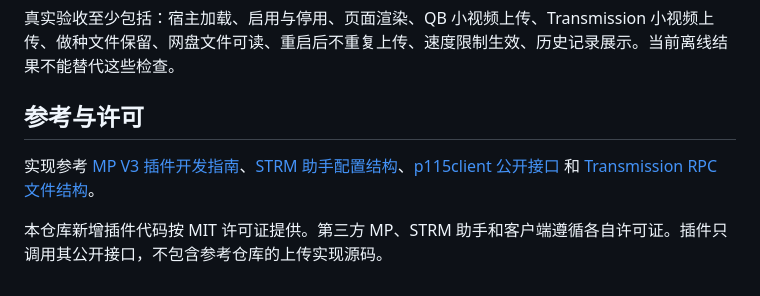
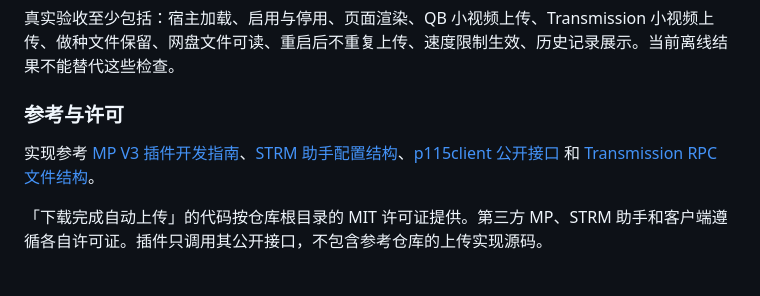
Before and after one commit to kidryanb/MoviePilot-Plugins, a Markdown page: README.md, the part around one of its changes. GitHub-like rendering.

```diff
--- a/README.md
+++ b/README.md
@@ -143,8 +193,8 @@ API 使用 MP 的 Bearer 认证，并要求超级管理员。接口位于 `/api/
 
 真实验收至少包括：宿主加载、启用与停用、页面渲染、QB 小视频上传、Transmission 小视频上传、做种文件保留、网盘文件可读、重启后不重复上传、速度限制生效、历史记录展示。当前离线结果不能替代这些检查。
 
-## 参考与许可
+### 参考与许可
 
 实现参考 [MP V3 插件开发指南](https://github.com/jxxghp/MoviePilot-Plugins/blob/main/docs/Plugin_Development.md)、[STRM 助手配置结构](https://github.com/DDSRem-Dev/MoviePilot-Plugins/blob/main/plugins.v2/p115strmhelper/core/config.py)、[p115client 公开接口](https://github.com/ChenyangGao/p115client/blob/main/p115client/client.py) 和 [Transmission RPC 文件结构](https://github.com/Trim21/transmission-rpc/blob/master/transmission_rpc/torrent.py)。
 
-本仓库新增插件代码按 MIT 许可证提供。第三方 MP、STRM 助手和客户端遵循各自许可证。插件只调用其公开接口，不包含参考仓库的上传实现源码。
+「下载完成自动上传」的代码按仓库根目录的 MIT 许可证提供。第三方 MP、STRM 助手和客户端遵循各自许可证。插件只调用其公开接口，不包含参考仓库的上传实现源码。
```
Also changed, not shown: other parts of README.md (+62 -12 lines).
